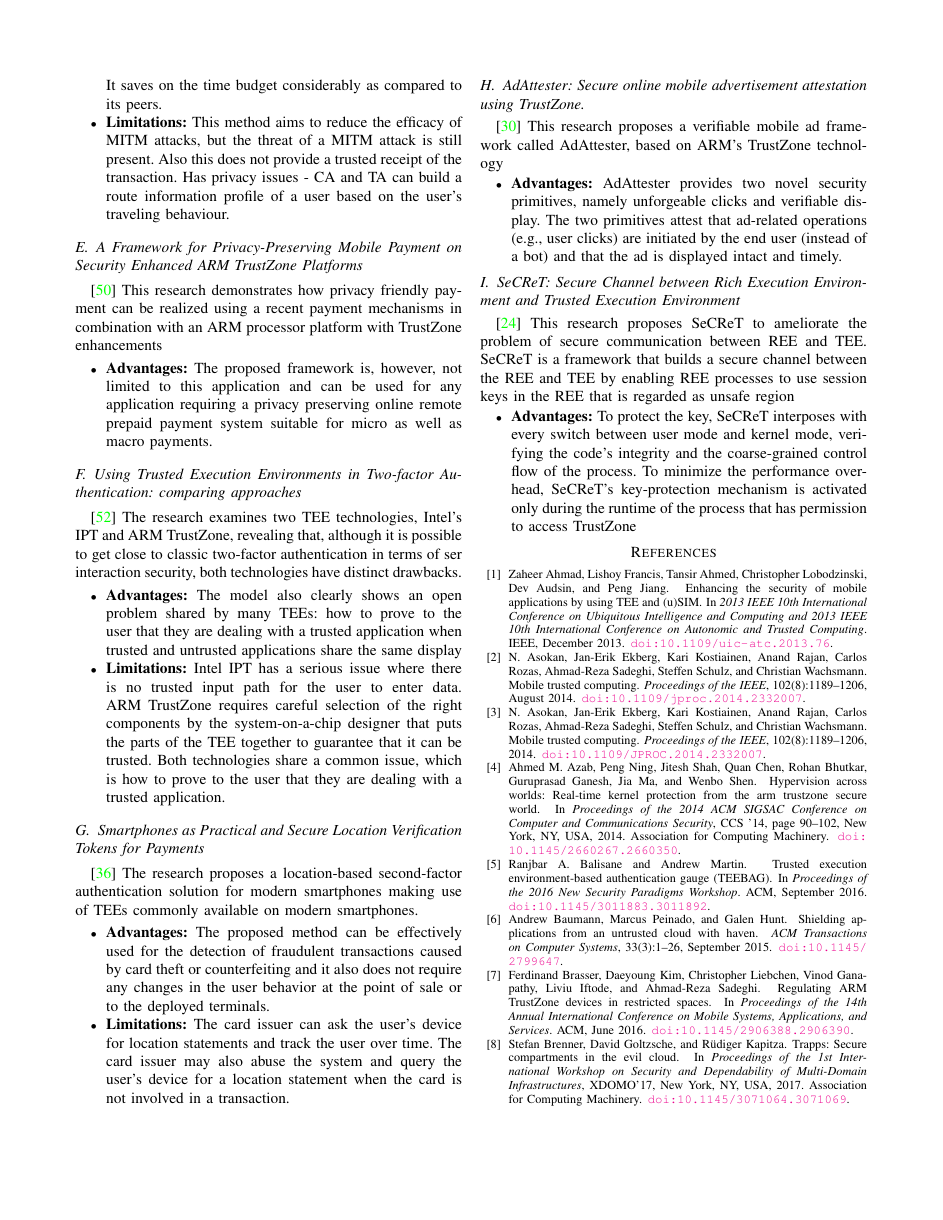
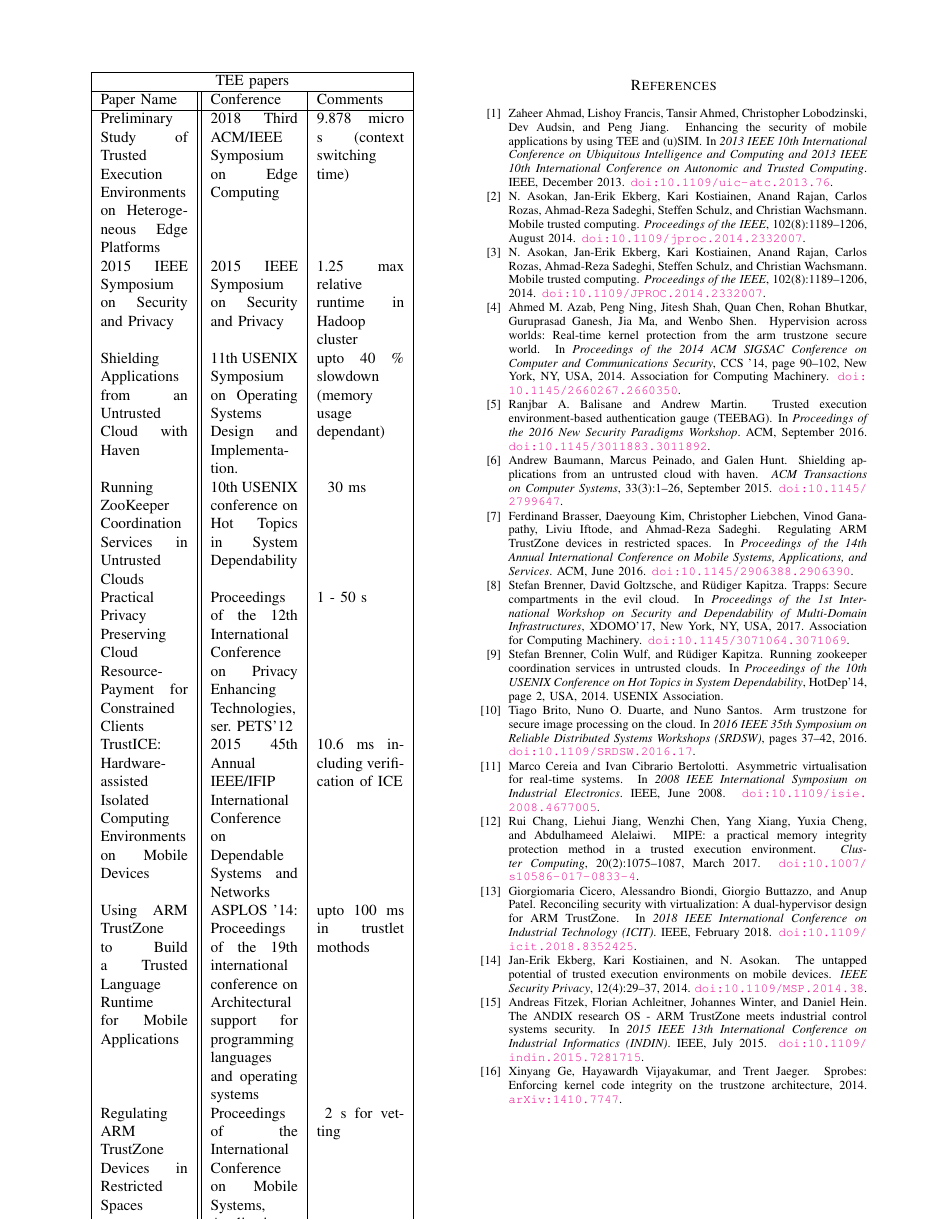
Before and after one commit to Harsh14901/TEESurvey, a LaTeX paper (conference_101719.tex): page 10 of 12 before the commit and page 11 of 13 after it. The pictures show the PDF file conference_101719.pdf that the author committed with the source.

Commit message:
added table

```diff
--- a/conference_101719.tex
+++ b/conference_101719.tex
@@ -708,3 +715,17 @@ on these nodes.
           % \item \textbf{Limitations:}
 \end{itemize}
 
+\begin{tabular}{ |p{2cm}||p{2cm}|p{2cm}|  }
+    \hline
+    \multicolumn{3}{|c|}{TEE papers} \\
+    \hline
+    Paper Name& Conference &Comments\\
+    \hline
+    Preliminary Study of Trusted Execution Environments on Heterogeneous Edge Platforms   & 2018 Third ACM/IEEE Symposium on Edge Computing   & 9.878 micro s (context switching time)  \\
+    2015 IEEE Symposium on Security and Privacy &   2015 IEEE Symposium on Security and Privacy  & 1.25 max relative runtime in Hadoop cluster  \\
+    Shielding Applications from an Untrusted Cloud with Haven &11th USENIX Symposium on Operating Systems Design and Implementation. & upto 40 \% slowdown (memory usage dependant) \\
+    Running ZooKeeper Coordination Services in Untrusted Clouds  &10th USENIX conference on Hot Topics in System Dependability & ~ 30 ms \\
+    Practical Privacy Preserving Cloud Resource-Payment for Constrained Clients&   Proceedings of the 12th International Conference on Privacy Enhancing Technologies, ser. PETS’12  & 1 - 50 s\\
+    TrustICE: Hardware-assisted Isolated Computing Environments on Mobile Devices& 2015 45th Annual IEEE/IFIP International Conference on Dependable Systems and Networks  & 10.6 ms including verification of ICE   \\
+    Using ARM TrustZone to Build a Trusted Language Runtime for Mobile Applications& ASPLOS '14: Proceedings of the 19th international conference on Architectural support for programming languages and operating systems  & upto 100 ms in trustlet mothods\\
+    Regulating ARM TrustZone Devices in Restricted Spaces & Proceedings of the International Conference on Mobile Systems, Applications, and Services. & ~2 s for vetting\\
@@ -711,3 +749,6 @@ on these nodes.
+    \hline
+   \end{tabular}
+
 \bibliographystyle{plainurl}
 \bibliography{citations}
 
```
Also changed, not shown: conference_101719.pdf, conference_101719.tex (24 more changed lines), 6 other files.
